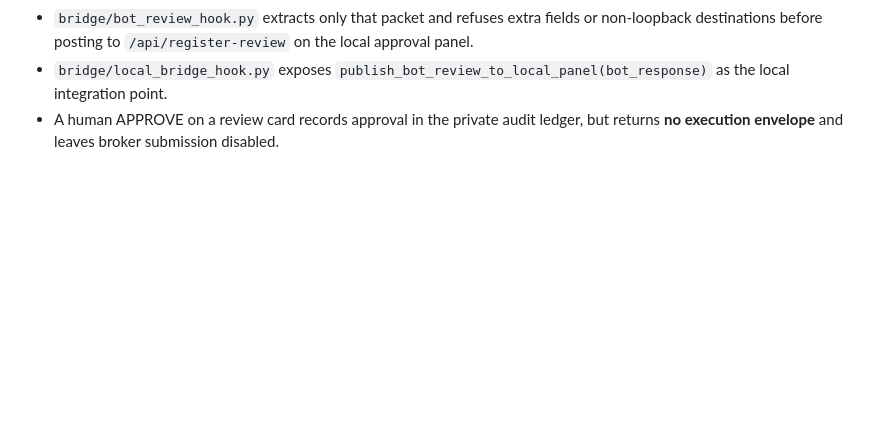
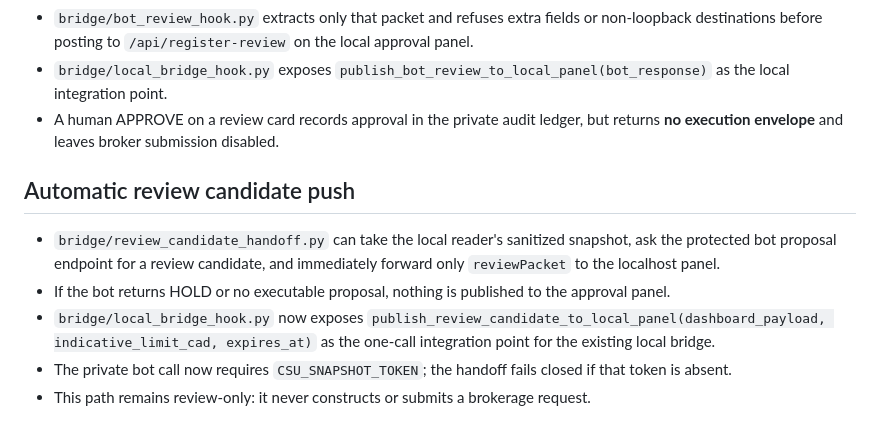
Before and after one commit to nevergiveup980-ux/runlu-csu-investment-ai, a Markdown page: EXECUTION_READINESS.md, the part around the change. Rendered like a GitHub page; blank space fills up the shorter version.

Commit message:
Document automatic simulation review candidate push to localhost

```diff
--- a/EXECUTION_READINESS.md
+++ b/EXECUTION_READINESS.md
@@ -77,3 +77,11 @@ Personal API quickstart: https://docs.snaptrade.com/docs/getting-started
 - `bridge/bot_review_hook.py` extracts only that packet and refuses extra fields or non-loopback destinations before posting to `/api/register-review` on the local approval panel.
 - `bridge/local_bridge_hook.py` exposes `publish_bot_review_to_local_panel(bot_response)` as the local integration point.
 - A human APPROVE on a review card records approval in the private audit ledger, but returns **no execution envelope** and leaves broker submission disabled.
+
+
+## Automatic review candidate push
+- `bridge/review_candidate_handoff.py` can take the local reader's sanitized snapshot, ask the protected bot proposal endpoint for a review candidate, and immediately forward only `reviewPacket` to the localhost panel.
+- If the bot returns HOLD or no executable proposal, nothing is published to the approval panel.
+- `bridge/local_bridge_hook.py` now exposes `publish_review_candidate_to_local_panel(dashboard_payload, indicative_limit_cad, expires_at)` as the one-call integration point for the existing local bridge.
+- The private bot call now requires `CSU_SNAPSHOT_TOKEN`; the handoff fails closed if that token is absent.
+- This path remains review-only: it never constructs or submits a brokerage request.
```
